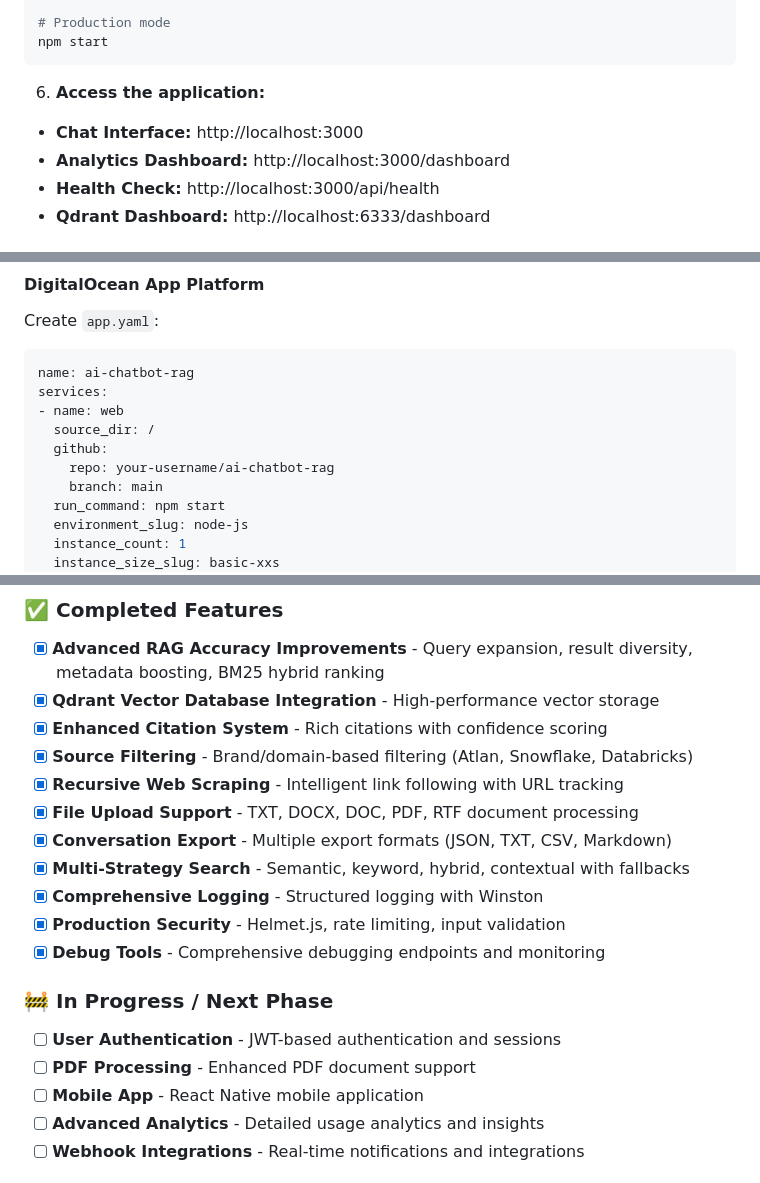
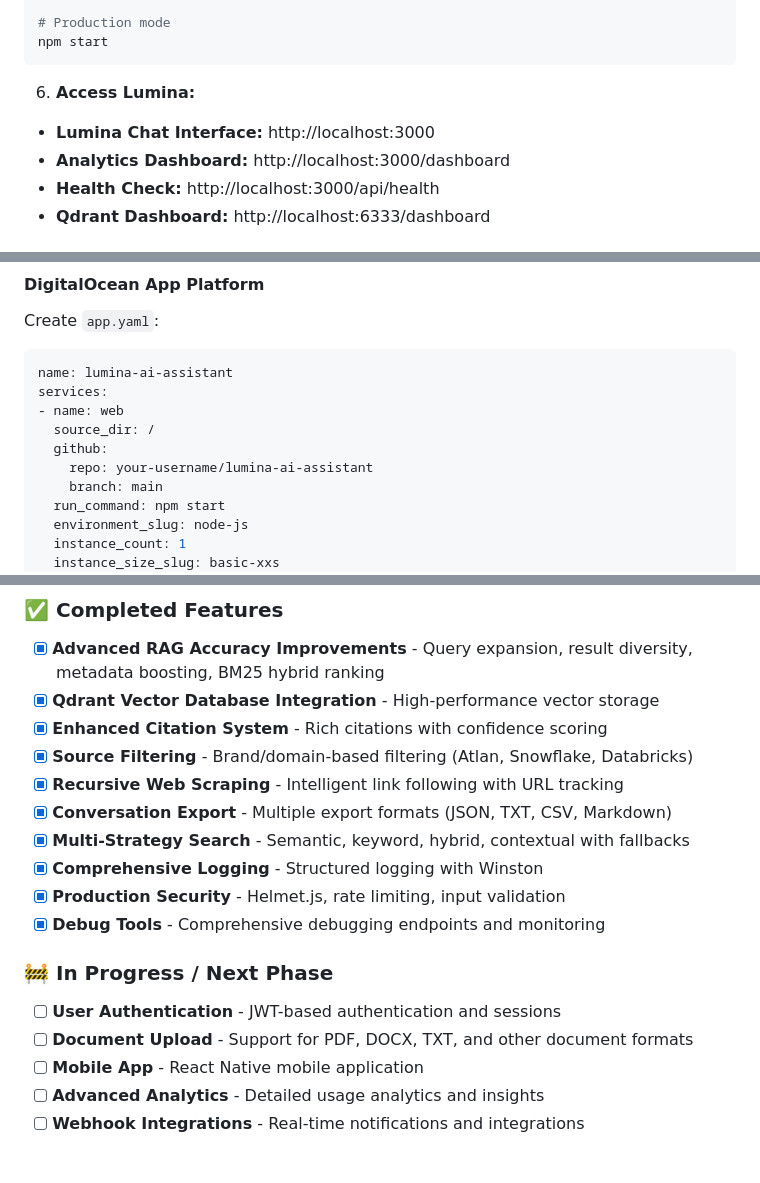
Before and after one commit to skurup/ai-chatbot-rag, a Markdown page: README.md, 3 parts joined by grey strips. Drawn GitHub-style.

````diff
--- a/README.md
+++ b/README.md
@@ -77,8 +76,8 @@ npm run dev
 npm start
 ```
 
-6. **Access the application:**
-- **Chat Interface:** http://localhost:3000
+6. **Access Lumina:**
+- **Lumina Chat Interface:** http://localhost:3000
 - **Analytics Dashboard:** http://localhost:3000/dashboard
 - **Health Check:** http://localhost:3000/api/health
 - **Qdrant Dashboard:** http://localhost:6333/dashboard
@@ -664,12 +639,12 @@ git push heroku main
 Create `app.yaml`:
 
 ```yaml
-name: ai-chatbot-rag
+name: lumina-ai-assistant
 services:
 - name: web
   source_dir: /
   github:
-    repo: your-username/ai-chatbot-rag
+    repo: your-username/lumina-ai-assistant
     branch: main
   run_command: npm start
   environment_slug: node-js
@@ -880,7 +855,6 @@ curl -X POST http://localhost:3000/api/test-search \
 - [x] **Enhanced Citation System** - Rich citations with confidence scoring
 - [x] **Source Filtering** - Brand/domain-based filtering (Atlan, Snowflake, Databricks)
 - [x] **Recursive Web Scraping** - Intelligent link following with URL tracking
-- [x] **File Upload Support** - TXT, DOCX, DOC, PDF, RTF document processing
 - [x] **Conversation Export** - Multiple export formats (JSON, TXT, CSV, Markdown)
 - [x] **Multi-Strategy Search** - Semantic, keyword, hybrid, contextual with fallbacks
 - [x] **Comprehensive Logging** - Structured logging with Winston
@@ -890,7 +864,7 @@ curl -X POST http://localhost:3000/api/test-search \
 ### 🚧 In Progress / Next Phase
 
 - [ ] **User Authentication** - JWT-based authentication and sessions
-- [ ] **PDF Processing** - Enhanced PDF document support
+- [ ] **Document Upload** - Support for PDF, DOCX, TXT, and other document formats
 - [ ] **Mobile App** - React Native mobile application
 - [ ] **Advanced Analytics** - Detailed usage analytics and insights
 - [ ] **Webhook Integrations** - Real-time notifications and integrations
````
Also changed, not shown: other parts of README.md (+7 -32 lines).
